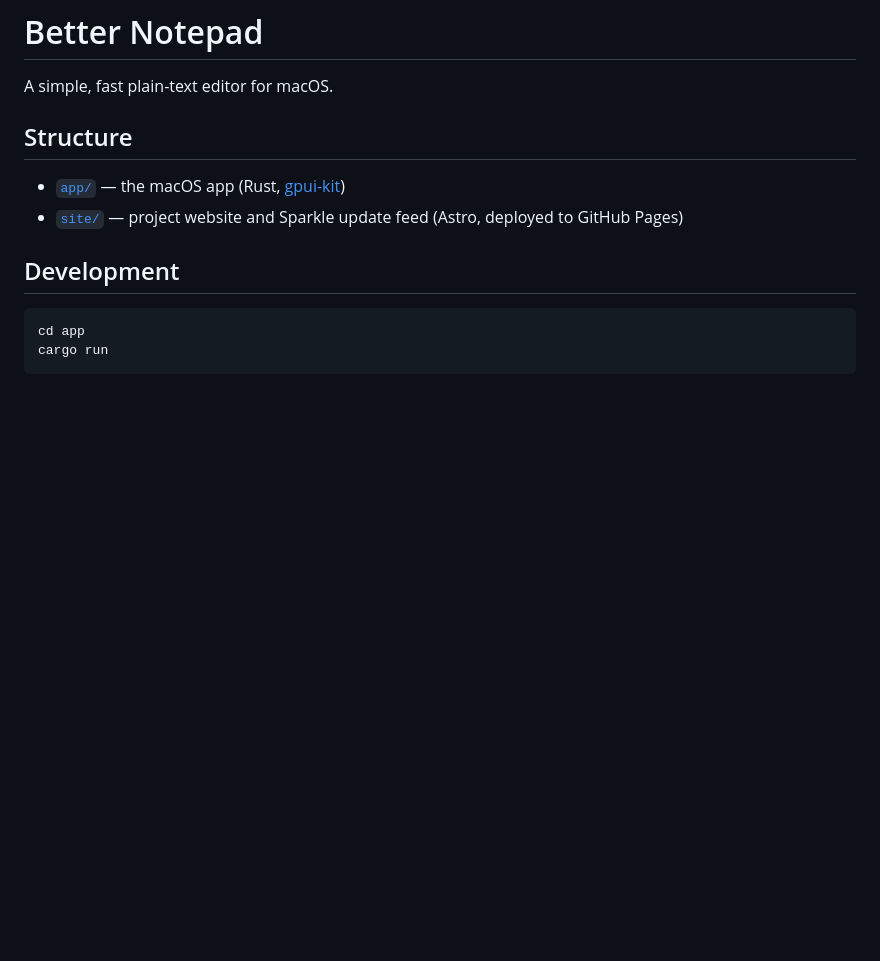
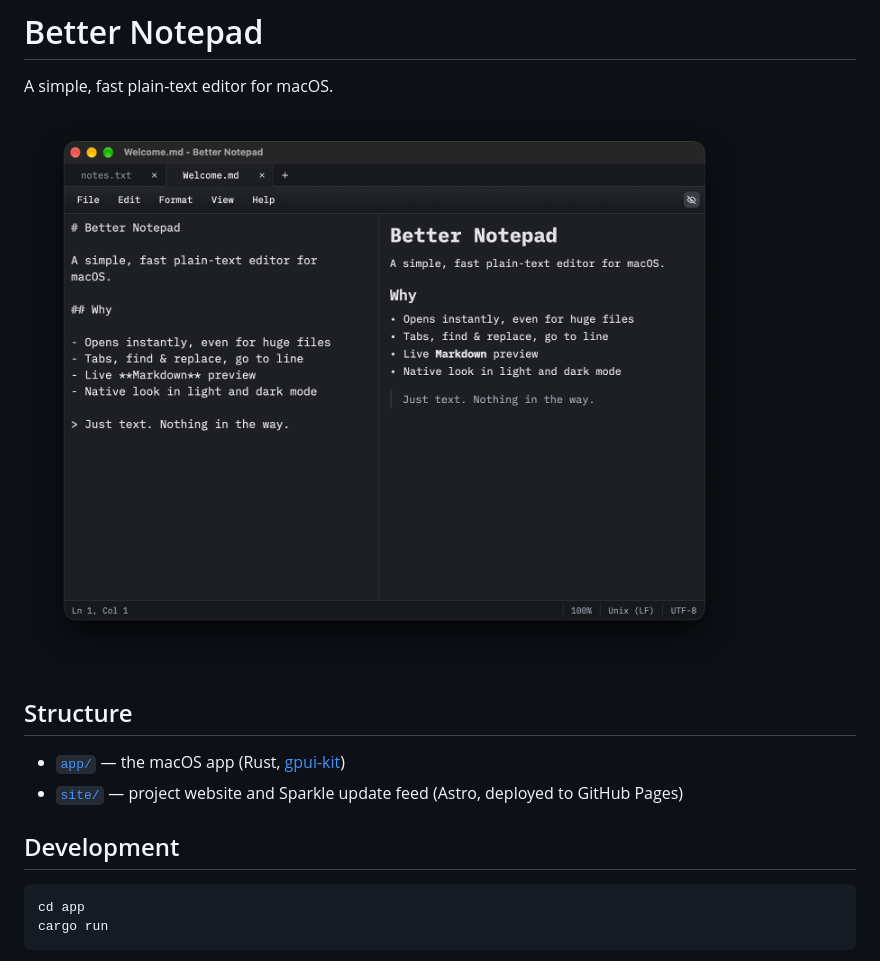
Before and after one commit to sachithrrra/betternotepad, a Markdown page: README.md, the part around the change. Rendered like a GitHub page; pictures changed too: screenshot.png (added); blank space fills up the shorter version.

Commit message:
docs: update ss

```diff
--- a/README.md
+++ b/README.md
@@ -1,6 +1,8 @@
 # Better Notepad
 
 A simple, fast plain-text editor for macOS.
+
+![Better Notepad screenshot](screenshot.png)
 
 ## Structure
 
```
